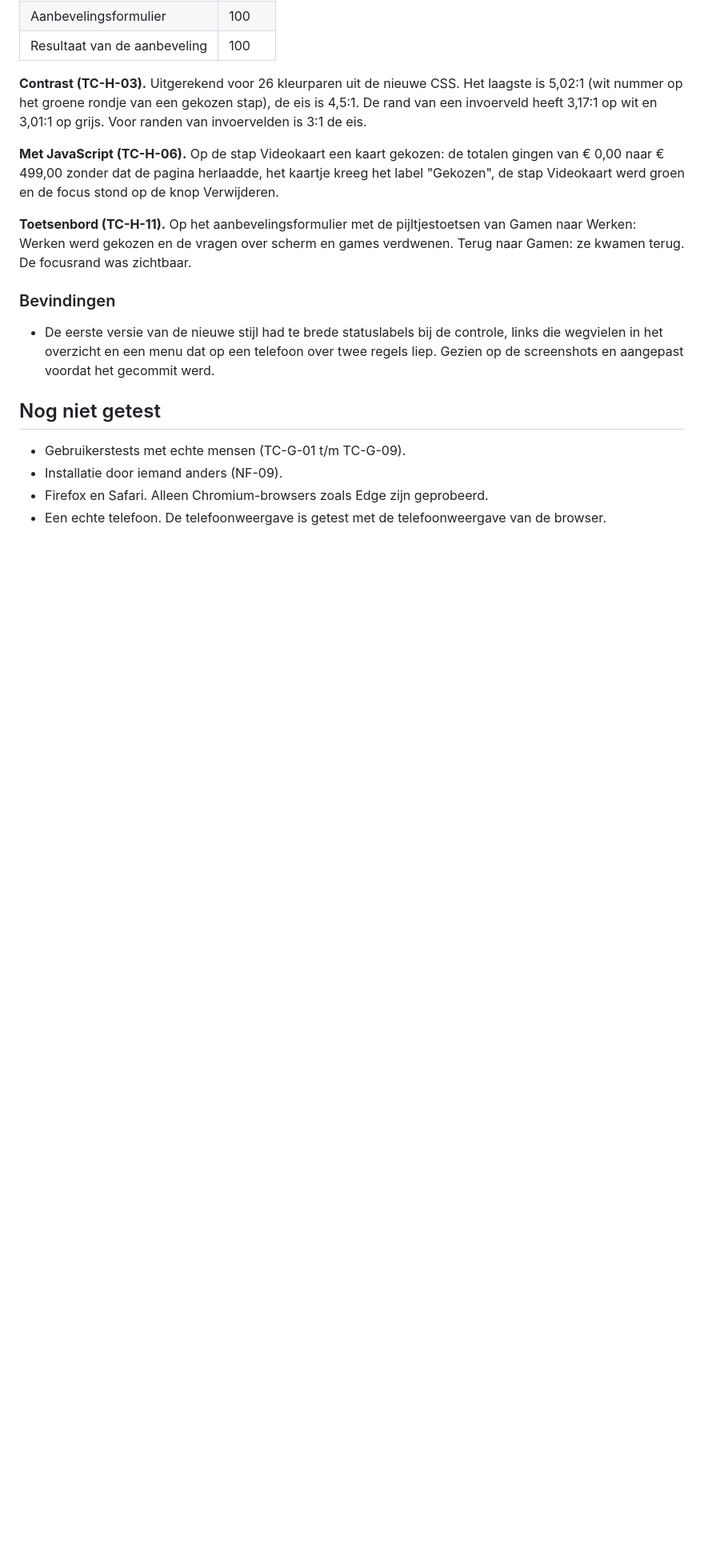
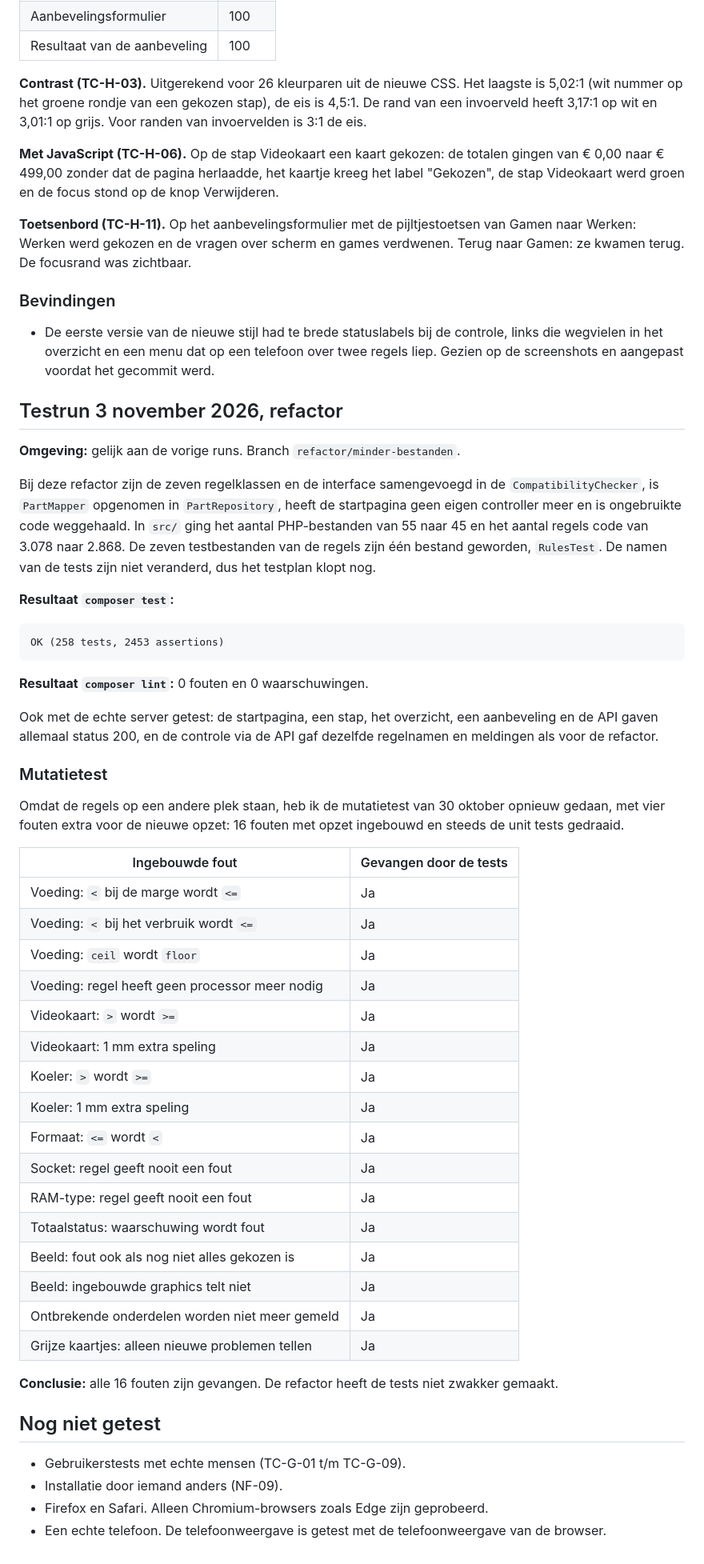
Before and after one commit to Niels023/pc-bouwplanner, a Markdown page: docs/testrapport.md, the part around the change. Shown at 80% size. Rendered like a GitHub page; blank space fills up the shorter version.

Commit message:
docs: testrapport van de refactor (#30)

````diff
--- a/docs/testrapport.md
+++ b/docs/testrapport.md
@@ -392,6 +392,47 @@ Eén paginatest is aangepast: die zocht naar "Full HD (1920 x 1080)", maar in he
 
 - De eerste versie van de nieuwe stijl had te brede statuslabels bij de controle, links die wegvielen in het overzicht en een menu dat op een telefoon over twee regels liep. Gezien op de screenshots en aangepast voordat het gecommit werd.
 
+## Testrun 3 november 2026, refactor
+
+**Omgeving:** gelijk aan de vorige runs. Branch `refactor/minder-bestanden`.
+
+Bij deze refactor zijn de zeven regelklassen en de interface samengevoegd in de `CompatibilityChecker`, is `PartMapper` opgenomen in `PartRepository`, heeft de startpagina geen eigen controller meer en is ongebruikte code weggehaald. In `src/` ging het aantal PHP-bestanden van 55 naar 45 en het aantal regels code van 3.078 naar 2.868. De zeven testbestanden van de regels zijn één bestand geworden, `RulesTest`. De namen van de tests zijn niet veranderd, dus het testplan klopt nog.
+
+**Resultaat `composer test`:**
+
+```text
+OK (258 tests, 2453 assertions)
+```
+
+**Resultaat `composer lint`:** 0 fouten en 0 waarschuwingen.
+
+Ook met de echte server getest: de startpagina, een stap, het overzicht, een aanbeveling en de API gaven allemaal status 200, en de controle via de API gaf dezelfde regelnamen en meldingen als voor de refactor.
+
+### Mutatietest
+
+Omdat de regels op een andere plek staan, heb ik de mutatietest van 30 oktober opnieuw gedaan, met vier fouten extra voor de nieuwe opzet: 16 fouten met opzet ingebouwd en steeds de unit tests gedraaid.
+
+| Ingebouwde fout | Gevangen door de tests |
+|---|---|
+| Voeding: `<` bij de marge wordt `<=` | Ja |
+| Voeding: `<` bij het verbruik wordt `<=` | Ja |
+| Voeding: `ceil` wordt `floor` | Ja |
+| Voeding: regel heeft geen processor meer nodig | Ja |
+| Videokaart: `>` wordt `>=` | Ja |
+| Videokaart: 1 mm extra speling | Ja |
+| Koeler: `>` wordt `>=` | Ja |
+| Koeler: 1 mm extra speling | Ja |
+| Formaat: `<=` wordt `<` | Ja |
+| Socket: regel geeft nooit een fout | Ja |
+| RAM-type: regel geeft nooit een fout | Ja |
+| Totaalstatus: waarschuwing wordt fout | Ja |
+| Beeld: fout ook als nog niet alles gekozen is | Ja |
+| Beeld: ingebouwde graphics telt niet | Ja |
+| Ontbrekende onderdelen worden niet meer gemeld | Ja |
+| Grijze kaartjes: alleen nieuwe problemen tellen | Ja |
+
+**Conclusie:** alle 16 fouten zijn gevangen. De refactor heeft de tests niet zwakker gemaakt.
+
 ## Nog niet getest
 
 - Gebruikerstests met echte mensen (TC-G-01 t/m TC-G-09).
````
